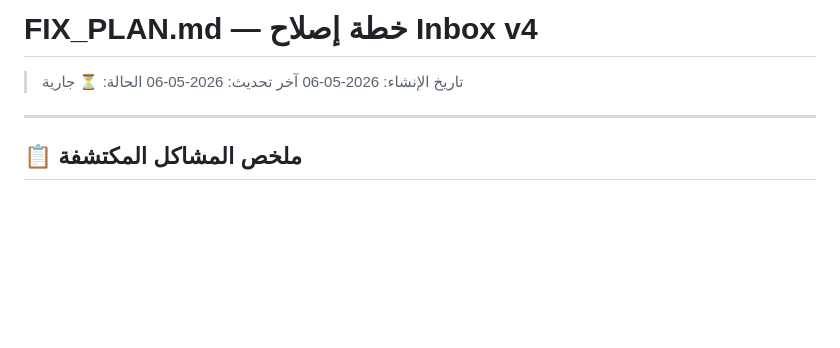
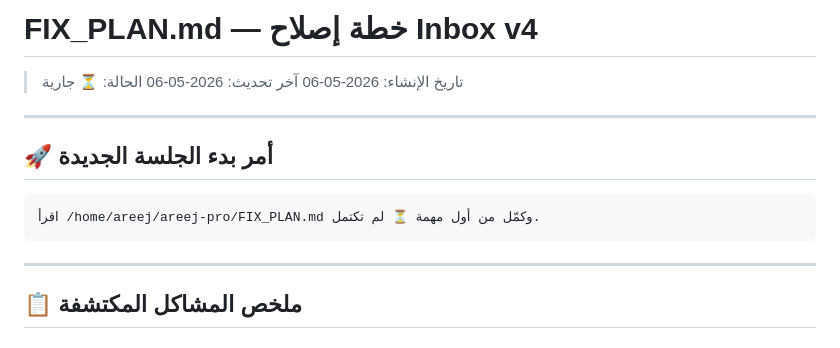
Before and after one commit to ahmedsaadareej/areej-pro, a Markdown page: FIX_PLAN.md, the part around the change. GitHub-like rendering; blank space fills up the shorter version.

Commit message:
docs: add session start command to FIX_PLAN.md

````diff
--- a/FIX_PLAN.md
+++ b/FIX_PLAN.md
@@ -2,6 +2,14 @@
 > تاريخ الإنشاء: 2026-05-06
 > آخر تحديث: 2026-05-06
 > الحالة: ⏳ جارية
+
+---
+
+## 🚀 أمر بدء الجلسة الجديدة
+
+```
+اقرأ /home/areej/areej-pro/FIX_PLAN.md وكمّل من أول مهمة ⏳ لم تكتمل.
+```
 
 ---
 
````
